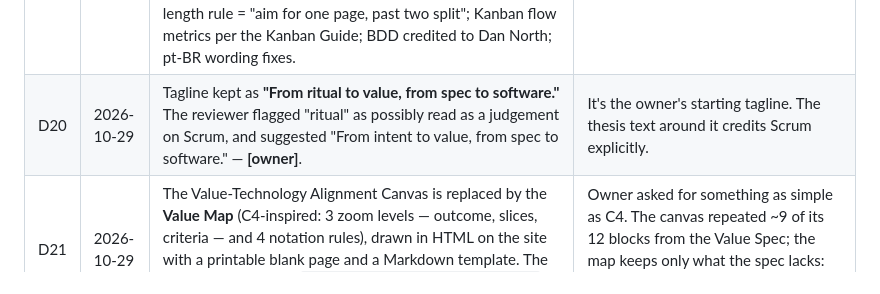
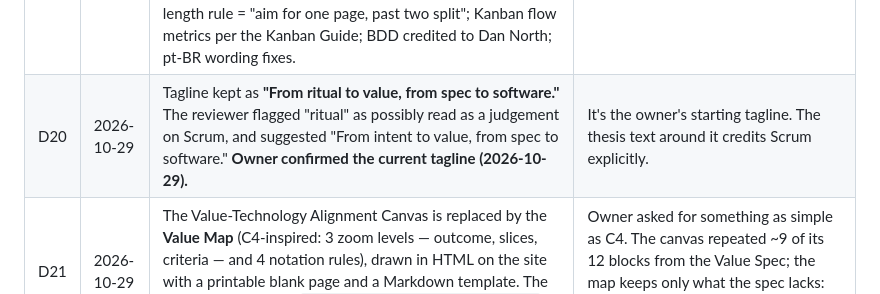
Before and after one commit to andrelaf/deliver-value-methodology, a Markdown page: DECISIONS.md, the part around the change. GitHub-like rendering.

Commit message:
docs: owner confirms tagline (D20)
Co-Authored-By: Claude Opus 5.5 <noreply@anthropic.com>
Claude-Session: https://claude.ai/code/session_01S2raHfvMTNknnLz2d3ojxG

```diff
--- a/DECISIONS.md
+++ b/DECISIONS.md
@@ -23,7 +23,7 @@ Decisions taken autonomously during the v2 rebuild (branch `rebuild/v2`), with t
 | D17 | 2026-10-29 | Site: two static pages (`site/index.html` EN, `site/pt/index.html` PT) generated by `site/build.py`, no JS. Theme follows the system (no manual toggle), so the page and the diagrams always match. Only external dependency: IBM Plex Sans from Google Fonts (with fallback). | Light, accessible, no build tooling. |
 | D18 | 2026-10-29 | Pages workflow (`.github/workflows/pages.yml`) is **manual only** (`workflow_dispatch`). Publishing requires enabling Pages and running it — **[owner]**. | The owner must approve publishing. |
 | D19 | 2026-10-29 | Red-team review (1 round): approved with fixes, no blockers. Applied: DORA 2024 figures scoped "per 25% adoption, correlational"; "steer/verify" quote attributed to GitHub; Veracode figure rescoped; "every *relevant* item"; FAQ on regulated environments no longer claims "yes"; README frames the ritual observation as "in our experience"; spec length rule = "aim for one page, past two split"; Kanban flow metrics per the Kanban Guide; BDD credited to Dan North; pt-BR wording fixes. | Accuracy and tone requirements of the brief. |
-| D20 | 2026-10-29 | Tagline kept as **"From ritual to value, from spec to software."** The reviewer flagged "ritual" as possibly read as a judgement on Scrum, and suggested "From intent to value, from spec to software." — **[owner]**. | It's the owner's starting tagline. The thesis text around it credits Scrum explicitly. |
+| D20 | 2026-10-29 | Tagline kept as **"From ritual to value, from spec to software."** The reviewer flagged "ritual" as possibly read as a judgement on Scrum, and suggested "From intent to value, from spec to software." **Owner confirmed the current tagline (2026-10-29).** | It's the owner's starting tagline. The thesis text around it credits Scrum explicitly. |
 | D21 | 2026-10-29 | The Value-Technology Alignment Canvas is replaced by the **Value Map** (C4-inspired: 3 zoom levels — outcome, slices, criteria — and 4 notation rules), drawn in HTML on the site with a printable blank page and a Markdown template. The canvas files move to `docs/archive/v1/{en,pt}/canvas` (moved, not deleted). | Owner asked for something as simple as C4. The canvas repeated ~9 of its 12 blocks from the Value Spec; the map keeps only what the spec lacks: the outcome above the specs and their order. |
 | D22 | 2026-10-29 | The Value Map gets a little inline JavaScript, as progressive enhancement only: a guided demo on the landing page (step hints + typing animation, pause/back/next, instant text under `prefers-reduced-motion`) and a fillable `map.html` (field hints, draft saved in the viewer's own browser, print, download as Markdown). Without JS both pages still show the full example and a printable blank map. This narrows D17 ("no JS"). | Owner found the static map lacked guidance on how to fill it in and asked for something interactive, showing it being typed. |
 | D23 | 2026-10-29 | The Value Map draws only levels 1–2 (outcome, slices). Zooming into a slice opens its Value Spec; criteria are no longer drawn on the map. Three layers are stated explicitly: bets (Value Map), agreement (Value Spec), execution (Spec Kit, Kiro, BMAD Method). Impact Mapping and the Opportunity Solution Tree are credited as close relatives. BMAD Method added to the comparison as an execution-layer method Value-First feeds. | Owner noticed the map was starting to look like a PRD / BMAD planning artifact. Keeping requirements out of the map keeps each artifact to one question and avoids competing with execution methods. BMAD description limited to what its docs/README state (docs.bmad-method.org, checked 2026-10-29). |
```
